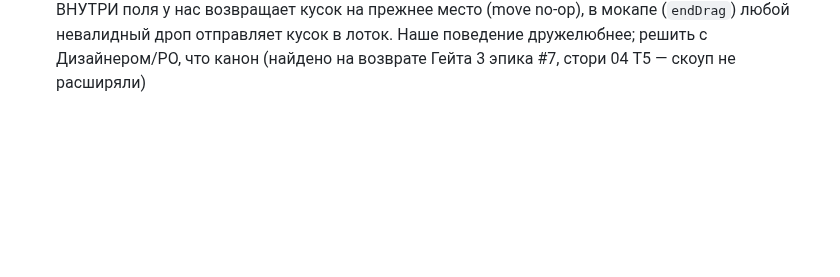
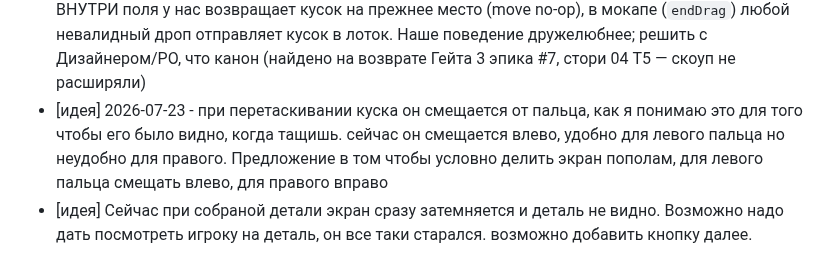
Before and after one commit to Omario-r/tetris-ex-rev-2, a Markdown page: docs/BACKLOG.md, the part around the change. Drawn GitHub-style; blank space fills up the shorter version.

Commit message:
идеи в бэклог от РО

```diff
--- a/docs/BACKLOG.md
+++ b/docs/BACKLOG.md
@@ -43,3 +43,5 @@
   ВНУТРИ поля у нас возвращает кусок на прежнее место (move no-op), в мокапе (`endDrag`) любой
   невалидный дроп отправляет кусок в лоток. Наше поведение дружелюбнее; решить с Дизайнером/PO,
   что канон (найдено на возврате Гейта 3 эпика #7, стори 04 T5 — скоуп не расширяли)
+- [идея] 2026-07-23 - при перетаскивании куска он смещается от пальца, как я понимаю это для того чтобы его было видно, когда тащишь. сейчас он смещается влево, удобно для левого пальца но неудобно для правого. Предложение в том чтобы условно делить экран пополам, для левого пальца смещать влево, для правого вправо
+- [идея] Сейчас при собраной детали экран сразу затемняется и деталь не видно. Возможно надо дать посмотреть игроку на деталь, он все таки старался. возможно добавить кнопку далее.
```
